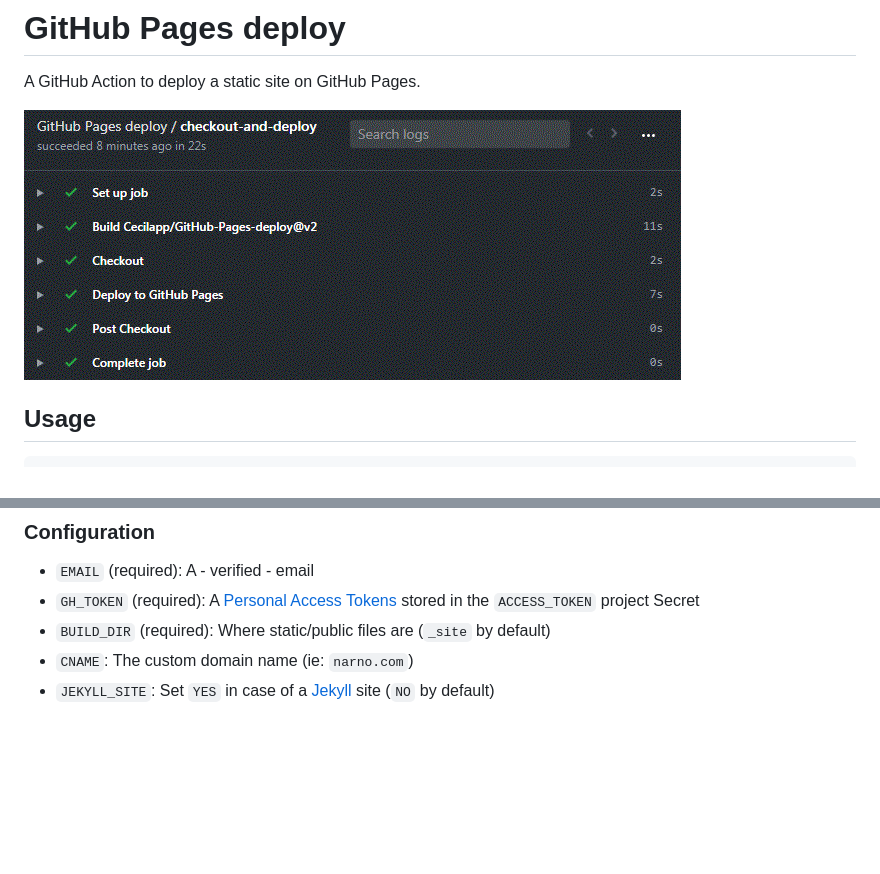
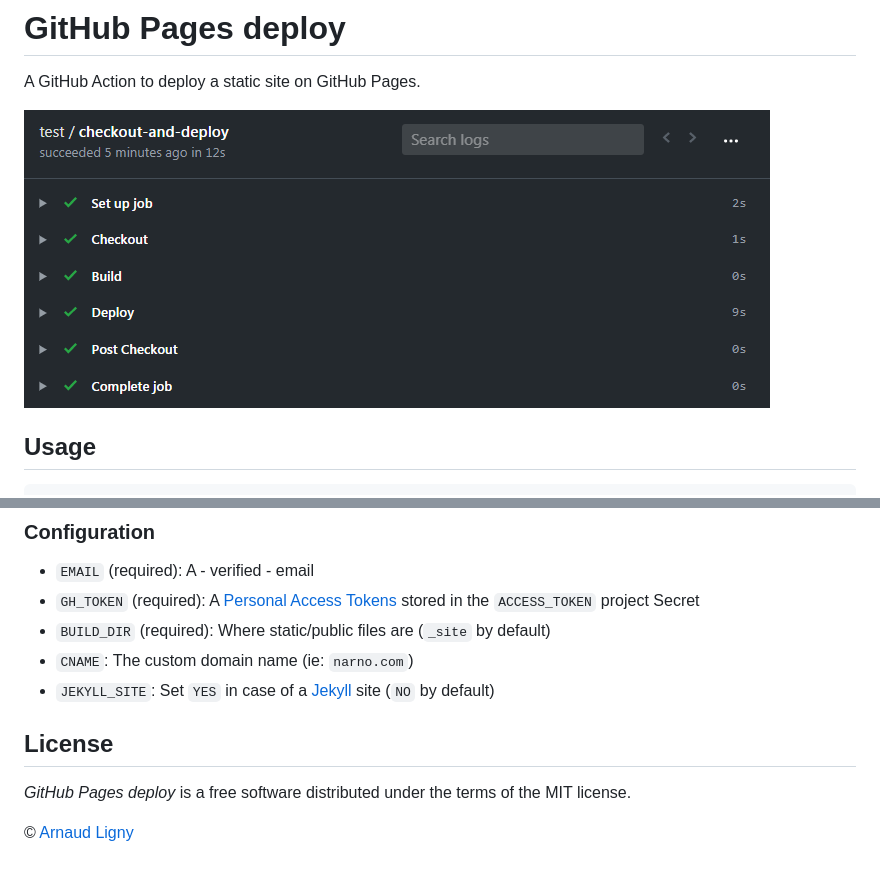
Before and after one commit to Cecilapp/GitHub-Pages-deploy, a Markdown page: README.md, 2 parts joined by grey strips. Drawn GitHub-style; pictures changed too: GitHub-Pages-deploy.gif (deleted), GitHub-Pages-deploy.png (added); blank space fills up the shorter version.

```diff
--- a/README.md
+++ b/README.md
@@ -2,7 +2,7 @@
 
 A GitHub Action to deploy a static site on GitHub Pages.
 
-![Deploy to GitHub Pages](GitHub-Pages-deploy.gif)
+![Deploy to GitHub Pages](GitHub-Pages-deploy.png)
 
 ## Usage
 
@@ -33,3 +33,9 @@ jobs:
 - `BUILD_DIR` (required): Where static/public files are (`_site` by default)
 - `CNAME`: The custom domain name (ie: `narno.com`)
 - `JEKYLL_SITE`: Set `YES` in case of a [Jekyll](https://jekyllrb.com) site (`NO` by default)
+
+## License
+
+_GitHub Pages deploy_ is a free software distributed under the terms of the MIT license.
+
+© [Arnaud Ligny](https://arnaudligny.fr)
```
Also changed, not shown: 1 other file.
